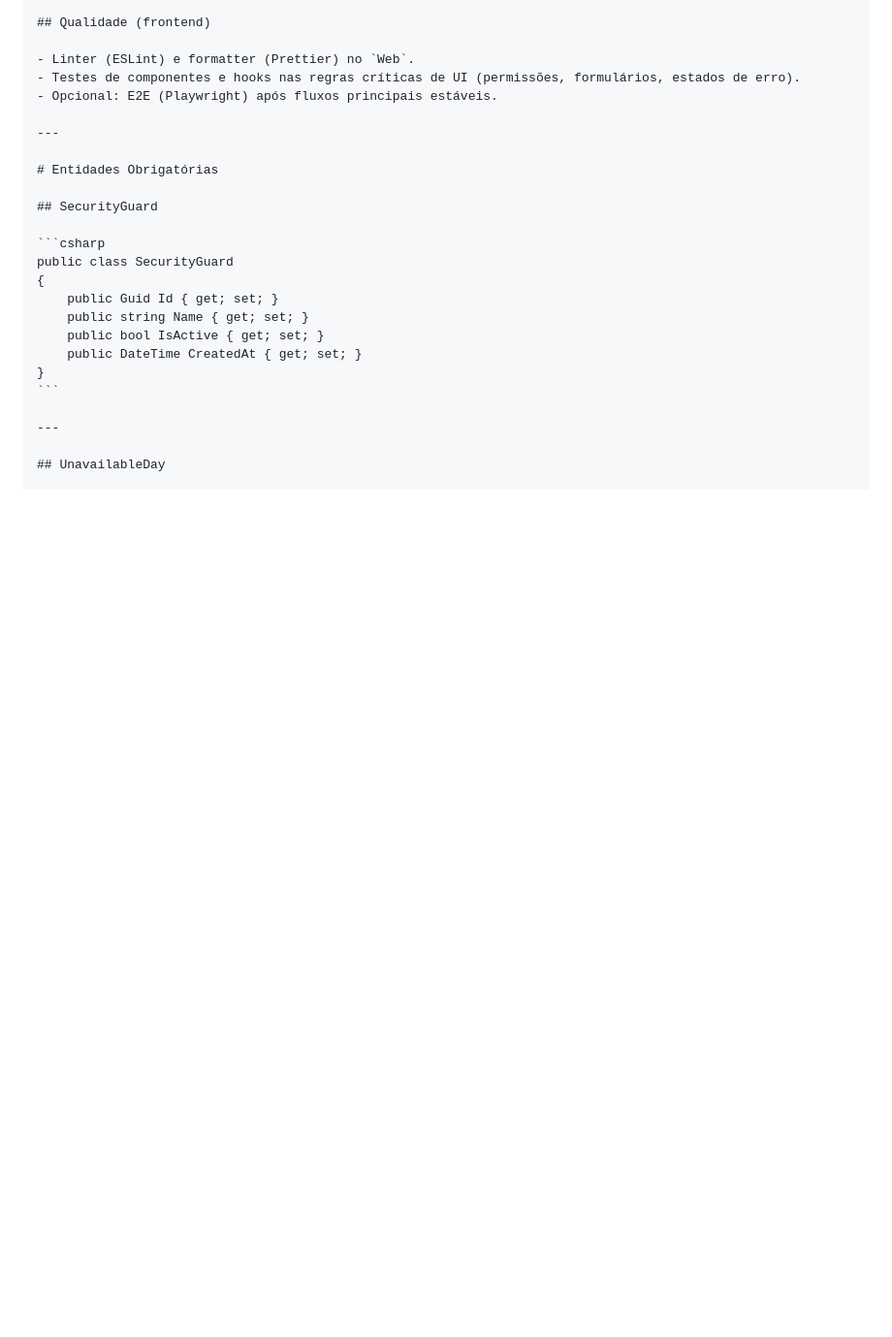
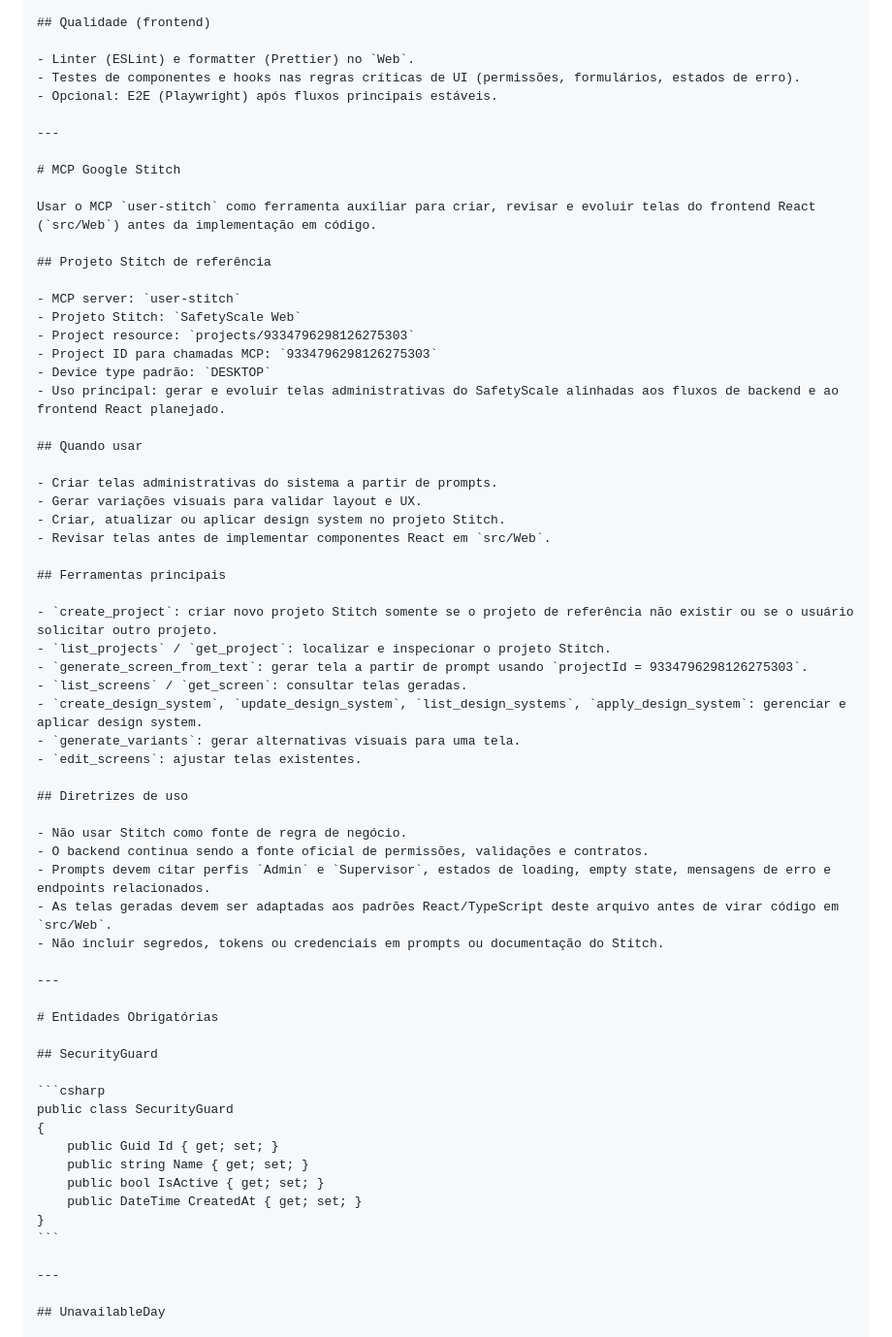
Before and after one commit to ronaldocestrela/safity-sacle, a Markdown page: agents.md, the part around the change. Shown at 97% size. Drawn GitHub-style; blank space fills up the shorter version.

Commit message:
Update agent to use stitch MCP

```diff
--- a/agents.md
+++ b/agents.md
@@ -190,6 +190,46 @@ TDD é obrigatório.
 - Linter (ESLint) e formatter (Prettier) no `Web`.
 - Testes de componentes e hooks nas regras críticas de UI (permissões, formulários, estados de erro).
 - Opcional: E2E (Playwright) após fluxos principais estáveis.
+
+---
+
+# MCP Google Stitch
+
+Usar o MCP `user-stitch` como ferramenta auxiliar para criar, revisar e evoluir telas do frontend React (`src/Web`) antes da implementação em código.
+
+## Projeto Stitch de referência
+
+- MCP server: `user-stitch`
+- Projeto Stitch: `SafetyScale Web`
+- Project resource: `projects/9334796298126275303`
+- Project ID para chamadas MCP: `9334796298126275303`
+- Device type padrão: `DESKTOP`
+- Uso principal: gerar e evoluir telas administrativas do SafetyScale alinhadas aos fluxos de backend e ao frontend React planejado.
+
+## Quando usar
+
+- Criar telas administrativas do sistema a partir de prompts.
+- Gerar variações visuais para validar layout e UX.
+- Criar, atualizar ou aplicar design system no projeto Stitch.
+- Revisar telas antes de implementar componentes React em `src/Web`.
+
+## Ferramentas principais
+
+- `create_project`: criar novo projeto Stitch somente se o projeto de referência não existir ou se o usuário solicitar outro projeto.
+- `list_projects` / `get_project`: localizar e inspecionar o projeto Stitch.
+- `generate_screen_from_text`: gerar tela a partir de prompt usando `projectId = 9334796298126275303`.
+- `list_screens` / `get_screen`: consultar telas geradas.
+- `create_design_system`, `update_design_system`, `list_design_systems`, `apply_design_system`: gerenciar e aplicar design system.
+- `generate_variants`: gerar alternativas visuais para uma tela.
+- `edit_screens`: ajustar telas existentes.
+
+## Diretrizes de uso
+
+- Não usar Stitch como fonte de regra de negócio.
+- O backend continua sendo a fonte oficial de permissões, validações e contratos.
+- Prompts devem citar perfis `Admin` e `Supervisor`, estados de loading, empty state, mensagens de erro e endpoints relacionados.
+- As telas geradas devem ser adaptadas aos padrões React/TypeScript deste arquivo antes de virar código em `src/Web`.
+- Não incluir segredos, tokens ou credenciais em prompts ou documentação do Stitch.
 
 ---
 
```
